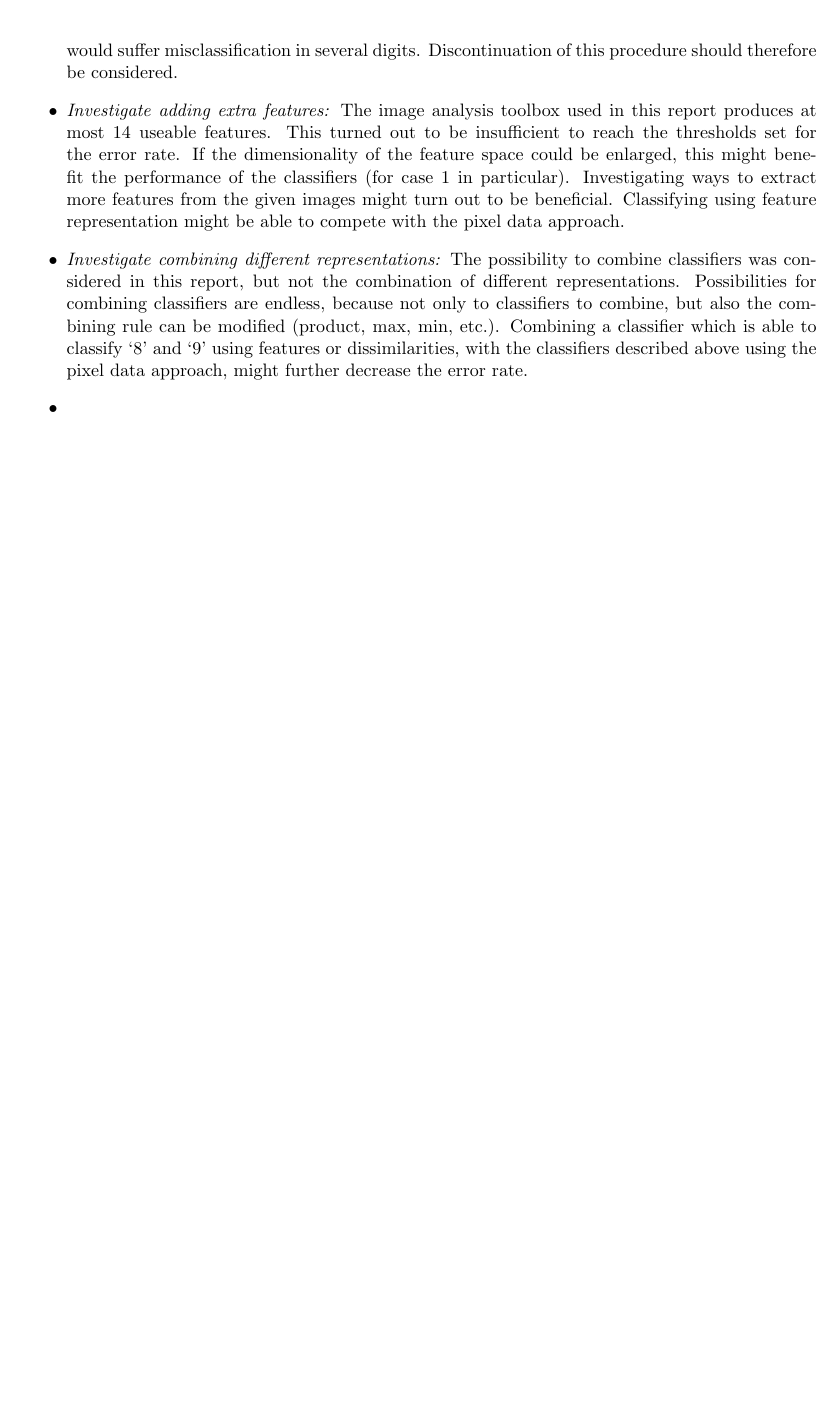
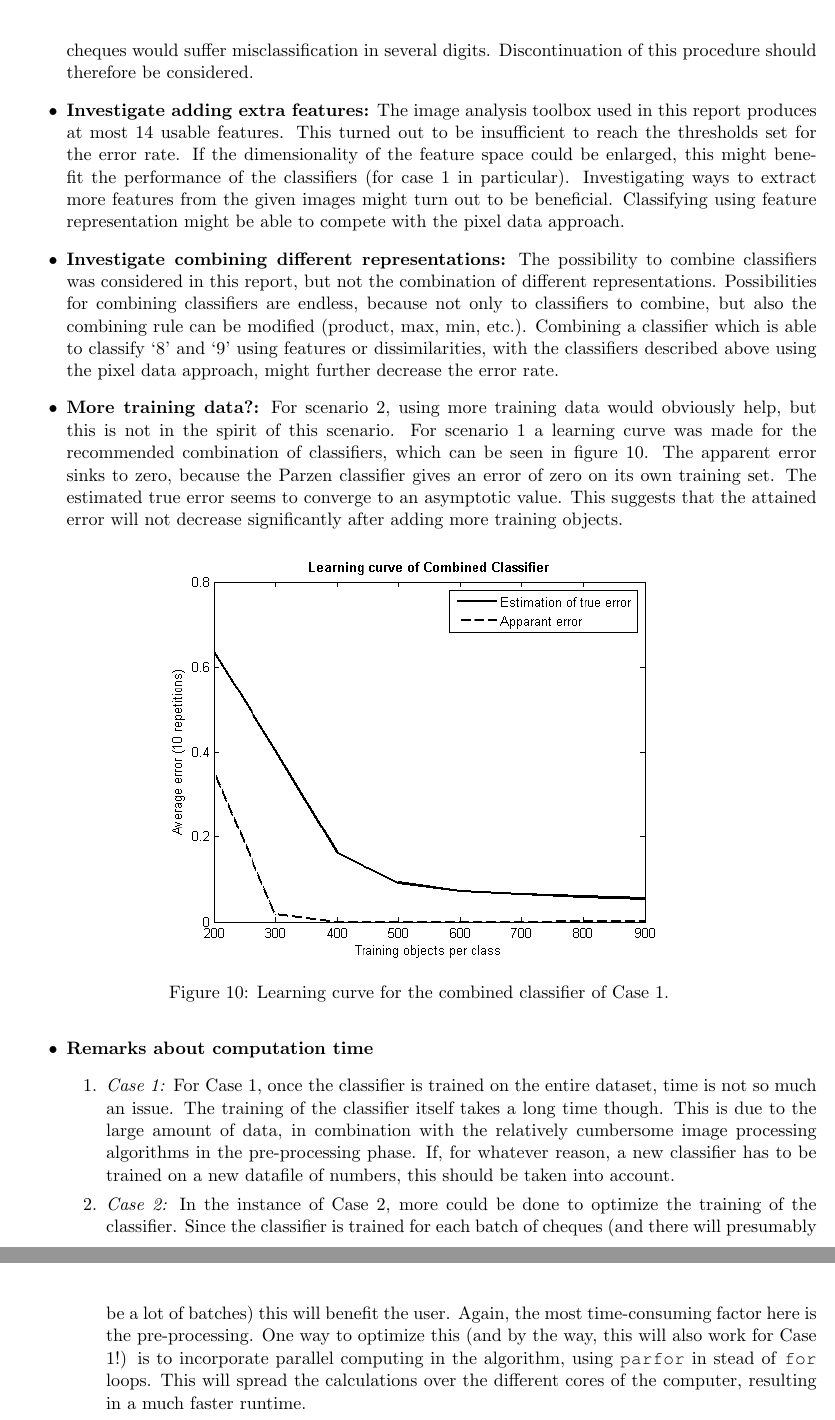
Before and after one commit to jgovers/PatterNerdsReport, a LaTeX document (report_sebas/main.tex, which reads report_sebas/Disc_Concl.tex): part of page 18 of 18 before the commit and two parts of pages 17 and 18 of 18 after it, the two joined at a grey line, cut so that both start at the same text, the shorter picture padded with empty space. Compiled offline with pdfLaTeX.

Commit message:
Extra recomendations enzo

```diff
--- a/report_sebas/Disc_Concl.tex
+++ b/report_sebas/Disc_Concl.tex
@@ -28,7 +28,17 @@ what is the role of time constraints?
 	Training a new classifier for every batch delivers an error rate close to 20\%. Practically all submitted cheques would suffer misclassification in several digits. Discontinuation of this procedure should therefore be considered.
 
-	\item \textit{Investigate adding extra features:} The image analysis toolbox used in this report produces at most 14 useable features. This turned out to be insufficient to reach the thresholds set for the error rate. If the dimensionality of the feature space could be enlarged, this might benefit the performance of the classifiers (for case 1 in particular). Investigating ways to extract more features from the given images might turn out to be beneficial. Classifying using feature representation might be able to compete with the pixel data approach.
-	\item \textit{Investigate combining different representations:} The possibility to combine classifiers was considered in this report, but not the combination of different representations. Possibilities for combining classifiers are endless, because not only to classifiers to combine, but also the combining rule can be modified (product, max, min, etc.). Combining a classifier which is able to classify ‘8’ and ‘9’ using features or dissimilarities, with the classifiers described above using the pixel data approach, might further decrease the error rate.
-	\item \textit{}
-	\item \textit{}
+	\item \textbf{Investigate adding extra features:} The image analysis toolbox used in this report produces at most 14 usable features. This turned out to be insufficient to reach the thresholds set for the error rate. If the dimensionality of the feature space could be enlarged, this might benefit the performance of the classifiers (for case 1 in particular). Investigating ways to extract more features from the given images might turn out to be beneficial. Classifying using feature representation might be able to compete with the pixel data approach.
+	\item \textbf{Investigate combining different representations:} The possibility to combine classifiers was considered in this report, but not the combination of different representations. Possibilities for combining classifiers are endless, because not only to classifiers to combine, but also the combining rule can be modified (product, max, min, etc.). Combining a classifier which is able to classify ‘8’ and ‘9’ using features or dissimilarities, with the classifiers described above using the pixel data approach, might further decrease the error rate.
+	\item \textbf{More training data?:} For scenario 2, using more training data would obviously help, but this is not in the spirit of this scenario. For scenario 1 a learning curve was made for the recommended combination of classifiers, which can be seen in figure \ref{fig:learning}. The apparent error sinks to zero, because the Parzen classifier gives an error of zero on its own training set. The estimated true error seems to converge to an asymptotic value. This suggests that the attained error will not decrease significantly after adding more training objects.
+\begin{figure}[H]
+	\centering
+	\includegraphics[scale=0.8]{images/pr_figure_5.png}
+	\caption{Learning curve for the combined classifier of Case 1.}
+	\label{fig:learning}
+\end{figure}
+	\item \textbf{Remarks about computation time}
+	\begin{enumerate}
+		\item \textit{Case 1:} For Case 1, once the classifier is trained on the entire dataset, time is not so much an issue. The training of the classifier itself takes a long time though. This is due to the large amount of data, in combination with the relatively cumbersome image processing algorithms in the pre-processing phase. If, for whatever reason, a new classifier has to be trained on a new datafile of numbers, this should be taken into account.
+		\item \textit{Case 2:} In the instance of Case 2, more could be done to optimize the training of the classifier. Since the classifier is trained for each batch of cheques (and there will presumably be a lot of batches) this will benefit the user. Again, the most time-consuming factor here is the pre-processing. One way to optimize this (and by the way, this will also work for Case 1!) is to incorporate parallel computing in the algorithm, using \texttt{parfor} in stead of \texttt{for} loops. This will spread the calculations over the different cores of the computer, resulting in a much faster runtime.
+	\end{enumerate}
 \end{itemize}
```
Also changed, not shown: report_sebas/Classifier_Design.tex (+5 -0 lines), report_sebas/main.tex (+2 -2 lines), report_sebas/images/pr_figure_5.png (added), report_sebas/Disc_Concl.tex (4 more changed lines).
